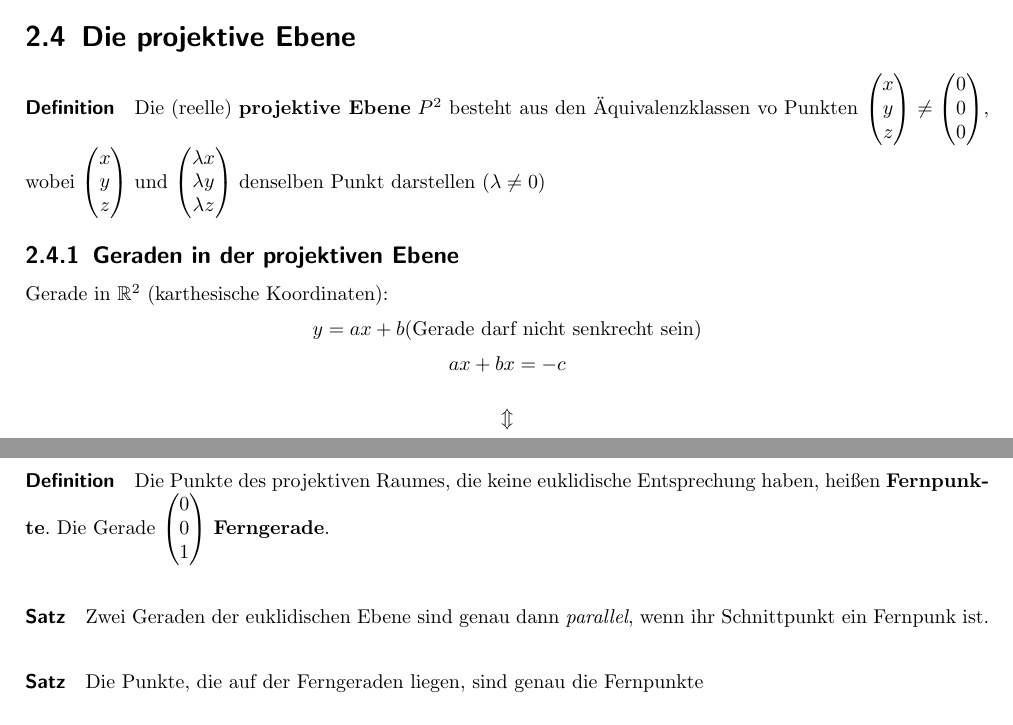
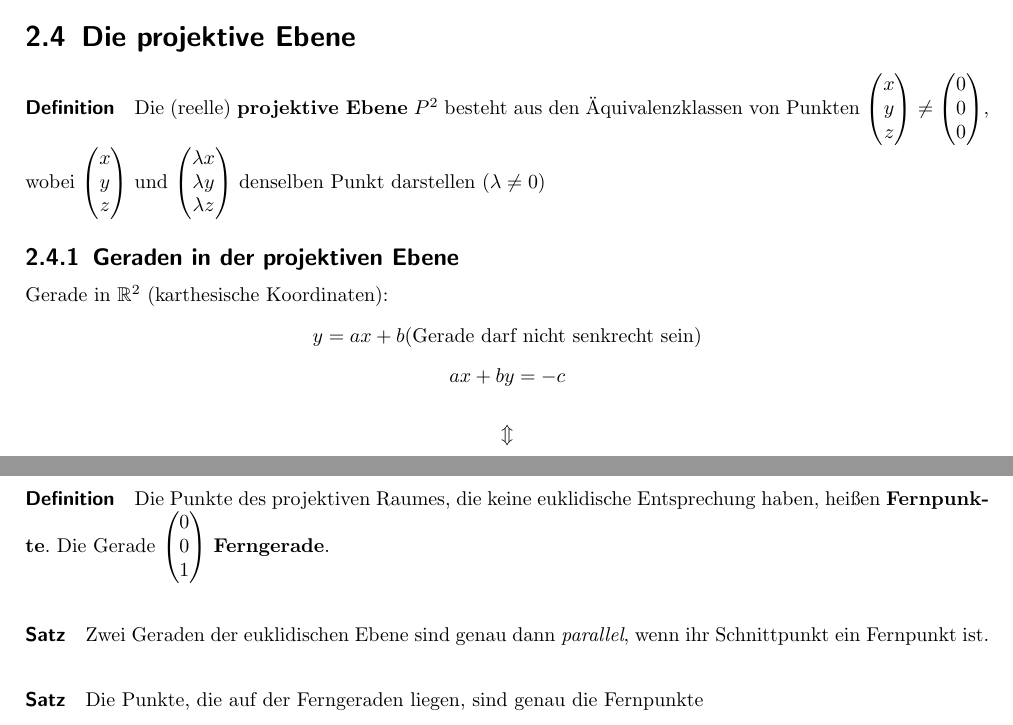
Before and after one commit to miri64/cg_mitschrift, a LaTeX thesis (mitschrift.tex, which reads 2_coord_trans.tex): two parts of pages 9 and 12 of 28, joined at a grey line, cut so that both start at the same text. Compiled offline with LaTeX, dvips and Ghostscript.

```diff
--- a/2_coord_trans.tex
+++ b/2_coord_trans.tex
@@ -150,26 +150,22 @@
 $\Rightarrow$ o. B. d. A. kann man auch $m_{33} = 1$ annehmen (Dann kann man die dritte Zeile auch weglassen).
 
 \section{Die projektive Ebene}
-\Defi Die (reelle) \textbf{projektive Ebene} $P^2$ besteht aus den Äquivalenzklassen vo Punkten
+\Defi Die (reelle) \textbf{projektive Ebene} $P^2$ besteht aus den Äquivalenzklassen von Punkten
 	$\vthree{x}{y}{z} \neq \vthree{0}{0}{0}$, wobei $\vthree{x}{y}{z}$ und $\vthree{\lambda x}{\lambda y}{\lambda z}$
 	denselben Punkt darstellen ($\lambda \neq 0$)
 
 \subsection{Geraden in der projektiven Ebene}
 Gerade in $\mathbb{R}^2$ (karthesische Koordinaten):
  \[y = ax + b \text{(Gerade darf nicht senkrecht sein)}\]
- \[ax + bx = -c\]
+ \[ax + by = -c\]
 
 \[\Updownarrow\]
-
 Gerade in Homogenen Koordinaten
 \[\vtwo{x}{y} \longrightarrow \vthree{x}{y}{1}\]
 \[ax + by + c = 0 \Leftrightarrow \vthree{a}{b}{c} \cdot \vthree{x}{y}{1} = 0\]
-
 Allgemeine Gleichung einer Geraden in $P^2$
 \[\vthree{a}{b}{c} \cdot \vthree{x}{y}{z} = 0 \Leftrightarrow ax + by + cz = 0 \qquad \vthree{a}{b}{c} \neq \vthree{0}{0}{0}\]
-
 Wenn $\vthree{x}{y}{z}$ die Gleichung erfüllt, dann erfüllt auch $\vthree{\lambda x}{\lambda y}{\lambda z}$ die Gleichung.
-
 $\vthree{a}{b}{c}$ und $\vthree{\lambda a}{\lambda b}{\lambda c}$ stellen dieselbe Gerade dar.
 
 \begin{description}
@@ -329,7 +322,7 @@
 \Defi Die Punkte des projektiven Raumes, die keine euklidische Entsprechung haben, heißen \textbf{Fernpunkte}.
 	Die Gerade $\vthree{0}{0}{1}$ \textbf{Ferngerade}.
 
-\Satz Zwei Geraden der euklidischen Ebene sind genau dann \emph{parallel}, wenn ihr Schnittpunkt ein Fernpunk ist.
+\Satz Zwei Geraden der euklidischen Ebene sind genau dann \emph{parallel}, wenn ihr Schnittpunkt ein Fernpunkt ist.
 
 \Satz Die Punkte, die auf der Ferngeraden liegen, sind genau die Fernpunkte
 
```
Also changed, not shown: mitschrift.pdf, 2_coord_trans.tex (5 more changed lines).
